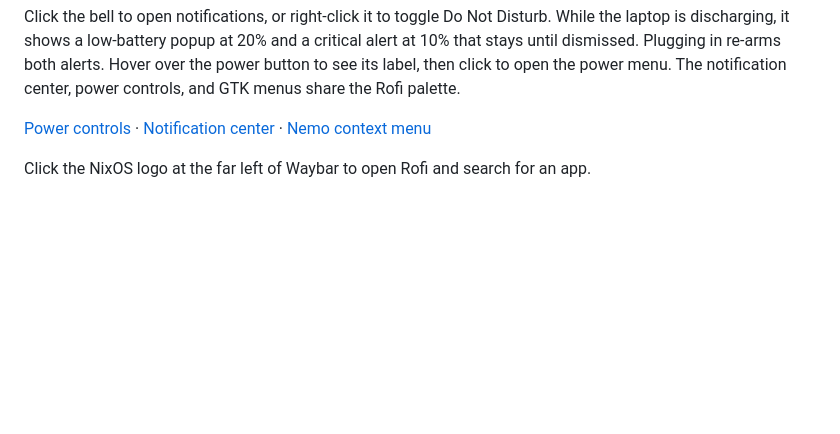
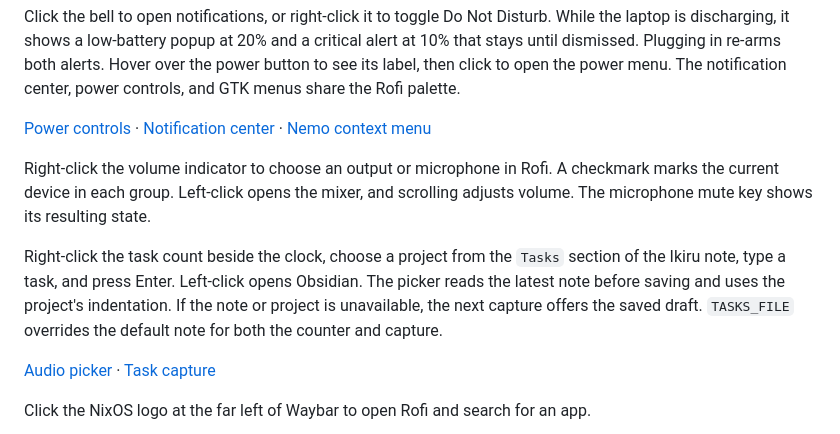
Before and after one commit to brenoslivio/.dotfiles, a Markdown page: README.md, the part around the change. GitHub-like rendering; blank space fills up the shorter version.

Commit message:
Add an audio picker and quick task capture to Waybar

```diff
--- a/README.md
+++ b/README.md
@@ -31,6 +31,19 @@ Hover over the power button to see its label, then click to open the power menu.
 The notification center, power controls, and GTK menus share the Rofi palette.
 
 [Power controls](assets/previews/power-controls.png) · [Notification center](assets/previews/notification-center.png) · [Nemo context menu](assets/previews/nemo-context-menu.png)
+
+Right-click the volume indicator to choose an output or microphone in Rofi.
+A checkmark marks the current device in each group. Left-click opens the mixer,
+and scrolling adjusts volume. The microphone mute key shows its resulting state.
+
+Right-click the task count beside the clock, choose a project from the
+`Tasks` section of the Ikiru note, type a task, and press Enter. Left-click
+opens Obsidian. The picker reads the latest note before saving and uses the
+project's indentation. If the note or project is unavailable, the next capture
+offers the saved draft. `TASKS_FILE` overrides the default note for both the
+counter and capture.
+
+[Audio picker](assets/previews/waybar-audio-picker.png) · [Task capture](assets/previews/waybar-task-capture.png)
 
 Click the NixOS logo at the far left of Waybar to open Rofi and search for an app.
 
```
Also changed, not shown: assets/previews/waybar-audio-picker.png (added), assets/previews/waybar-task-capture.png (added), 8 other files.
